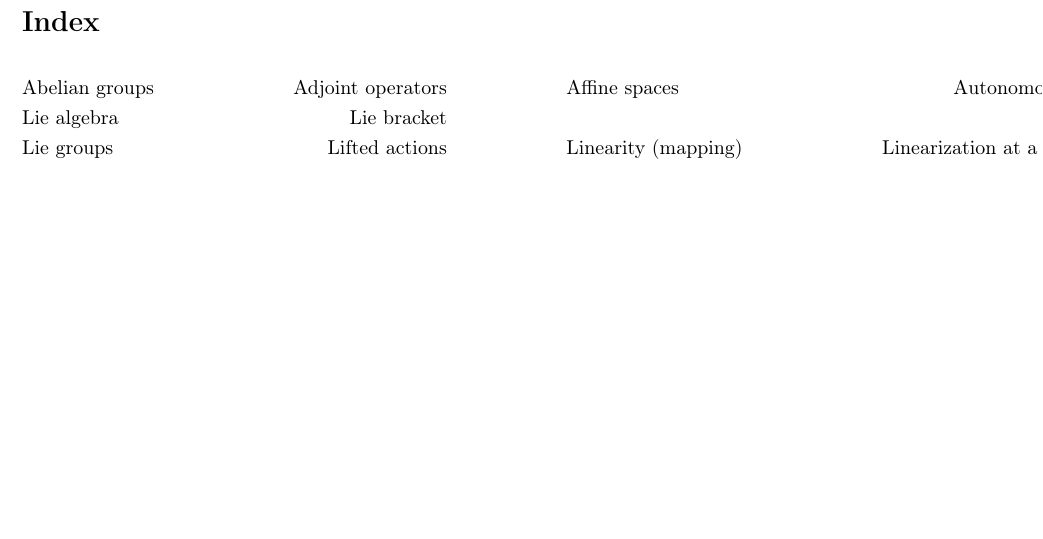
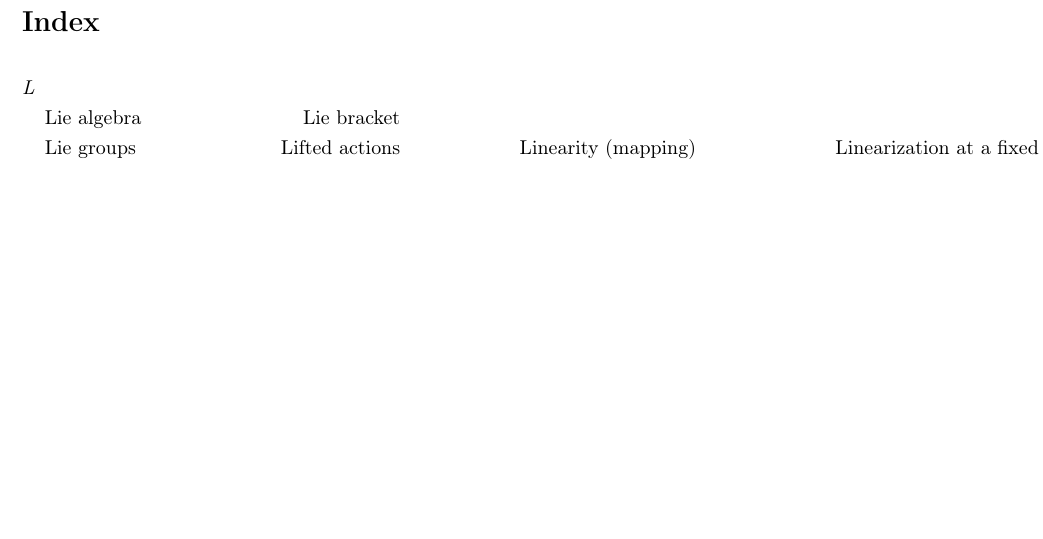
Before and after one commit to danhagen/Journal_Index, a LaTeX document (Volume2Index.tex): part of the page, cut so that both start at the same text. Compiled offline with pdfLaTeX.

Commit message:
Adding to  Volume 2 Index!

```diff
--- a/Volume2Index.tex
+++ b/Volume2Index.tex
@@ -9,6 +9,6 @@
 \section*{Index}
 \allowdisplaybreaks
 \begin{flalign*}
-&\text{Abelian groups} \hspace*{6em}&\text{Adjoint operators} \hspace*{6em}&\text{Affine spaces} \hspace*{6em}&\text{Autonomous systems} \hspace*{6em}&\text{Bifurcation} \hspace*{6em}&\text{Body velocity} \hspace*{6em}&\text{Centroid of area} \hspace*{6em}&\text{Connection vector field} \hspace*{6em}&\text{Conservative vector fields} \hspace*{6em}&\text{Constraint, holonomic} \hspace*{6em}&\text{Constraint, nonholonomic} \hspace*{6em}&\text{Cotangent bundle} \hspace*{6em}&\text{Cotangent space} \hspace*{6em}&\text{Cotangent vector} \hspace*{6em}&\text{Cross product} \hspace*{6em}&\text{Curl (vector)} \hspace*{6em}&\text{Curvature (constraint)} \hspace*{6em}&\text{Degrees of freedom} \hspace*{6em}&\text{Diffeomorphic} \hspace*{6em}&\text{Direct product of two sets} \hspace*{6em}&\text{Direct sum} \hspace*{6em}&\text{Direct sum of two sets} \hspace*{6em}&\text{Directional linearity} \hspace*{6em}&\text{Distribution (allowable velocities)} \hspace*{6em}&\text{Embedding} \hspace*{6em}&\text{Equivalent vectors w.r.t. functions} \hspace*{6em}&\text{Euler-lagrange equation} \hspace*{6em}&\text{Existence and uniqueness theorem} \hspace*{6em}&\text{Exponential map} \hspace*{6em}&\text{External forces} \hspace*{6em}&\text{Force couple} \hspace*{6em}&\text{Force couple system} \hspace*{6em}&\text{Forward kinematics} \hspace*{6em}&\text{Fundamental vector field (infinitesimal generators)} \hspace*{6em}&\text{Gait generation} \hspace*{6em}&\text{Generalized coordinates} \hspace*{6em}&\text{Geodesics} \hspace*{6em}&\text{Gradient vector field} \hspace*{6em}&\text{Group} \hspace*{6em}&\text{Group invariant vectors} \hspace*{6em}&\text{Group, left/right action} \hspace*{6em}&\text{Group, symmetry} \hspace*{6em}&\text{Holonomic constraint} \hspace*{6em}&\text{Homeomorphic} \hspace*{6em}&\text{Hysteresis} \hspace*{6em}&\text{Image (algebra)} \hspace*{6em}&\text{Internal forces} \hspace*{6em}&\text{Invariance} \hspace*{6em}&\text{Isomorphic} \hspace*{6em}&\text{Jacobian} \hspace*{6em}&\text{Kernel} \hspace*{6em}&\text{Kinematic locomotion } \hspace*{6em}&\text{Manifolds} \hspace*{6em}&\text{Manifolds, accessible} \hspace*{6em}&\text{Manifolds, c$^k$-differentiable} \hspace*{6em}&\text{Manifolds, curvature} \hspace*{6em}&\text{Manifolds, topology} \hspace*{6em}&\text{Modular addition} \hspace*{6em}&\text{Momentum} \hspace*{6em}&\text{Monotonic function} \hspace*{6em}&\text{Multiplicative calculus} \hspace*{6em}&\text{Noether's theorem} \hspace*{6em}&\text{Noncommutativity} \hspace*{6em}&\text{Nonconservativity} \hspace*{6em}&\text{Nonholonomic constraint} \hspace*{6em}&\text{One-form} \hspace*{6em}&\text{Optimal frame} \hspace*{6em}&\text{Pfaffian constraint} \hspace*{6em}&\text{Phase portrait} \hspace*{6em}&\text{Position trajectory} \hspace*{6em}&\text{Potentials} \hspace*{6em}&\text{Preimage (algebra)} \hspace*{6em}&\text{Principally kinematic system} \hspace*{6em}&\text{Principle of least action} \hspace*{6em}&\text{Reaction force} \hspace*{6em}&\text{Reconstruction equation} \hspace*{6em}&\text{Rigid body} \hspace*{6em}&\text{Rigid body, left lifted action} \hspace*{6em}&\text{Rigid body, right lifted action} \hspace*{6em}&\text{Semidirect product of two sets} \hspace*{6em}&\text{Shape trajectory} \hspace*{6em}&\text{Spatial velocity} \hspace*{6em}&\text{Special euclidean group} \hspace*{6em}&\text{Special orthogonal group, \emph{so(n)}} \hspace*{6em}&\text{Symmetry} \hspace*{6em}&\text{Tangent spaces} \hspace*{6em}&\text{Tensor product} \hspace*{6em}&\text{Underactuated system} \hspace*{6em}&\text{Varignon's theorem} \hspace*{6em}&\text{Vector field} \hspace*{6em}&\text{Vertical space} \hspace*{6em}&\text{Work (mechanical)} \hspace*{6em}&\text{Zero set} \hspace*{6em}\textit{L\hspace{0.5em}} \\&\text{Lie algebra} \hspace*{6em}&\text{Lie bracket} \hspace*{6em}&&p. 1\\
+\textit{L\hspace{0.5em}} \\&\text{Lie algebra} \hspace*{6em}&\text{Lie bracket} \hspace*{6em}&&p. 1\\
 &\text{Lie groups} \hspace*{6em}&\text{Lifted actions} \hspace*{6em}&\text{Linearity (mapping)} \hspace*{6em}&\text{Linearization at a fixed point} \hspace*{6em}&\text{Local connection} \hspace*{6em}&\text{Locomotion} \hspace*{6em}\end{flalign*}
 \end{document}
```
Also changed, not shown: Volume2Index.pdf, 1 other file.
